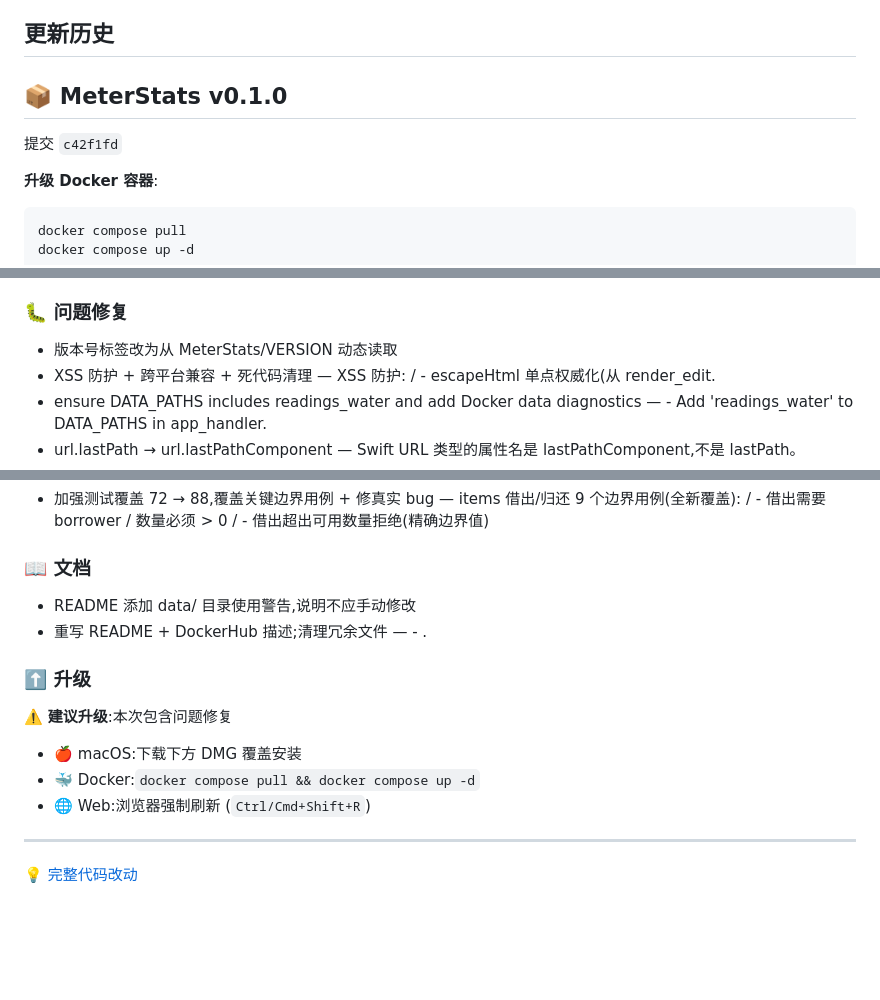
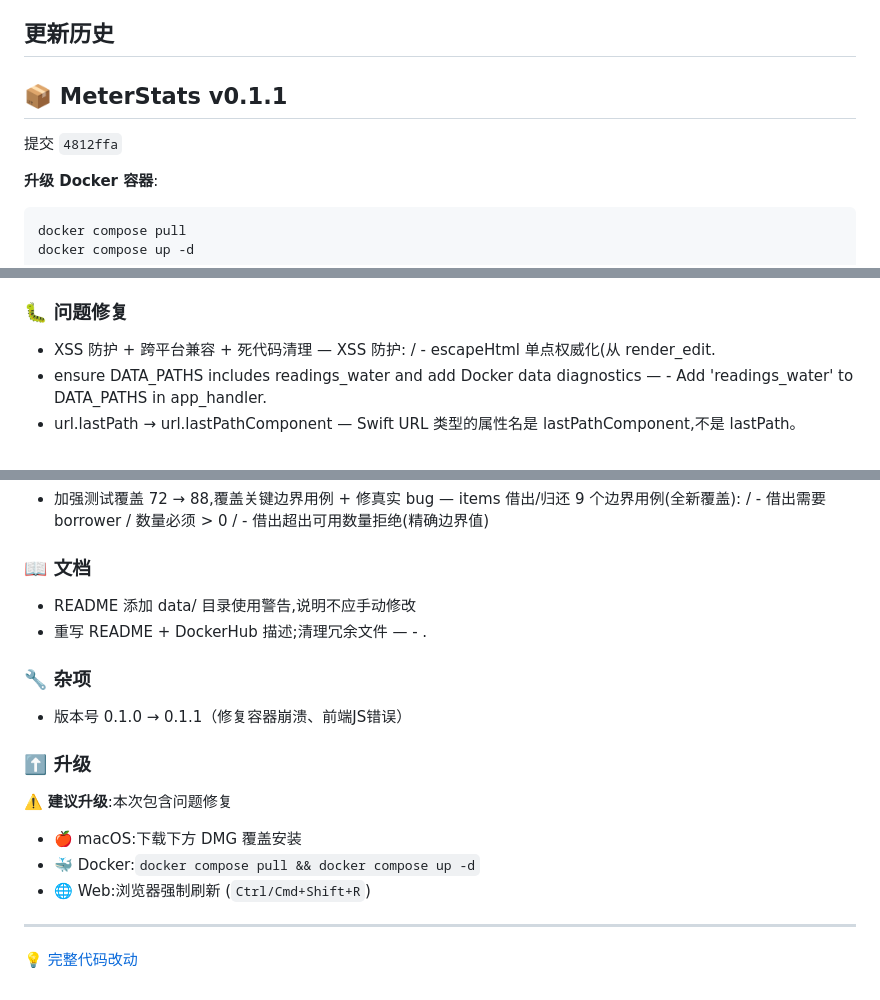
Before and after one commit to zz3656/meter-stats, a Markdown page: README.Docker.md, 3 parts joined by grey strips. Rendered like a GitHub page; blank space fills up the shorter version.

Commit message:
docs: 自动同步 v changelog 到 README.Docker.md [skip ci]

````diff
--- a/README.Docker.md
+++ b/README.Docker.md
@@ -92,9 +92,9 @@ docker compose down && docker compose up -d
 
 ## 更新历史
 
-## 📦 MeterStats v0.1.0
+## 📦 MeterStats v0.1.1
 
-提交 `c42f1fd`
+提交 `4812ffa`
 
 **升级 Docker 容器**:
 ```bash
@@ -112,7 +112,6 @@ docker compose up -d
 
 ### 🐛 问题修复
 
-- 版本号标签改为从 MeterStats/VERSION 动态读取
 - XSS 防护 + 跨平台兼容 + 死代码清理 — XSS 防护: / - escapeHtml 单点权威化(从 render_edit.
 - ensure DATA_PATHS includes readings_water and add Docker data diagnostics — - Add 'readings_water' to DATA_PATHS in app_handler.
 - url.lastPath → url.lastPathComponent — Swift URL 类型的属性名是 lastPathComponent,不是 lastPath。
@@ -146,6 +145,10 @@ docker compose up -d
 - README 添加 data/ 目录使用警告,说明不应手动修改
 - 重写 README + DockerHub 描述;清理冗余文件 — - .
 
+### 🔧 杂项
+
+- 版本号 0.1.0 → 0.1.1（修复容器崩溃、前端JS错误）
+
 ### ⬆️ 升级
 
 ⚠️ **建议升级**:本次包含问题修复
````
Also changed, not shown: other parts of README.Docker.md (+1 -1 lines).
